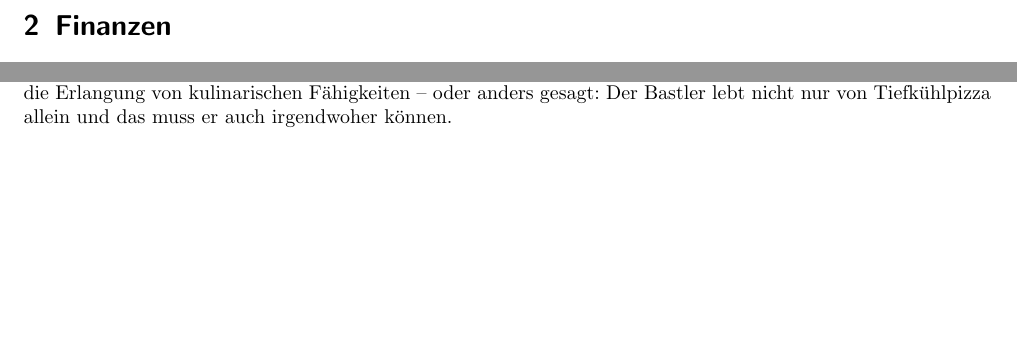
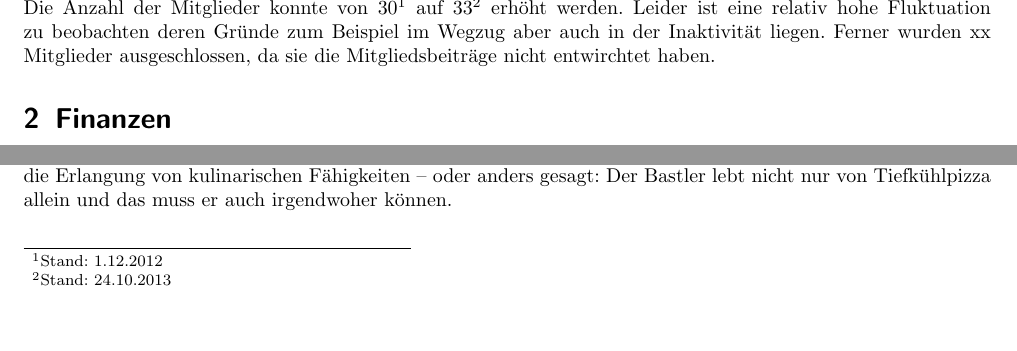
Before and after one commit to frlan/dokumente, a LaTeX document (Protokolle/Aktivitäten/Rechenschaftsbericht-2013.tex): two parts of page 2 of 4, joined at a grey line, cut at the place of the change, the shorter picture padded with empty space. Compiled offline with pdfLaTeX.

Commit message:
Angefangen Mitgliederentwicklung zu skizzieren

```diff
--- a/Protokolle/Aktivitäten/Rechenschaftsbericht-2013.tex
+++ b/Protokolle/Aktivitäten/Rechenschaftsbericht-2013.tex
@@ -36,6 +36,13 @@
 \newpage{}
 
 \section{Mitgliederenwicklung}
+
+Die Anzahl der Mitglieder konnte von 30\footnote{Stand: 1.12.2012} auf
+33\footnote{Stand: 24.10.2013} erhöht werden. Leider ist eine relativ
+hohe Fluktuation zu beobachten deren Gründe zum Beispiel im Wegzug aber
+auch in der Inaktivität liegen. Ferner wurden xx Mitglieder
+ausgeschlossen, da sie die Mitgliedsbeiträge nicht entwirchtet haben.
+
 \section{Finanzen}
 
 \subsection{Sachgebundene Spenden}
```
